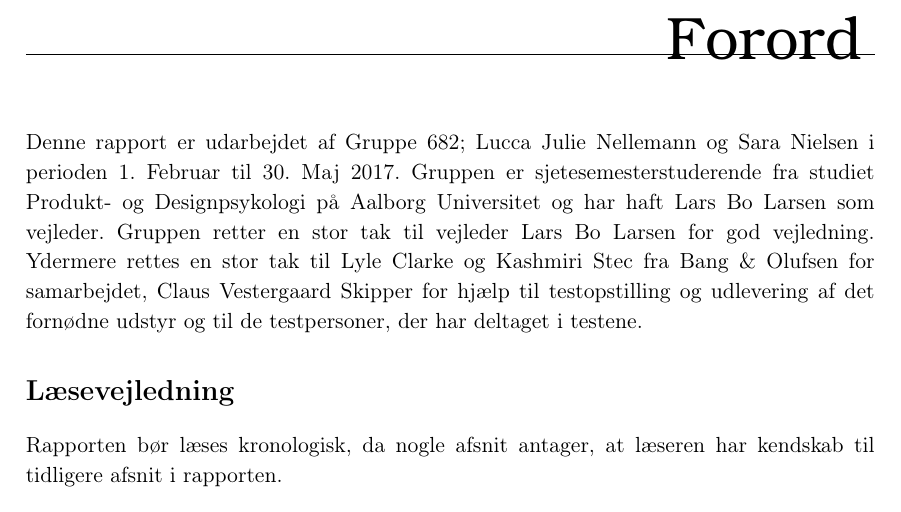
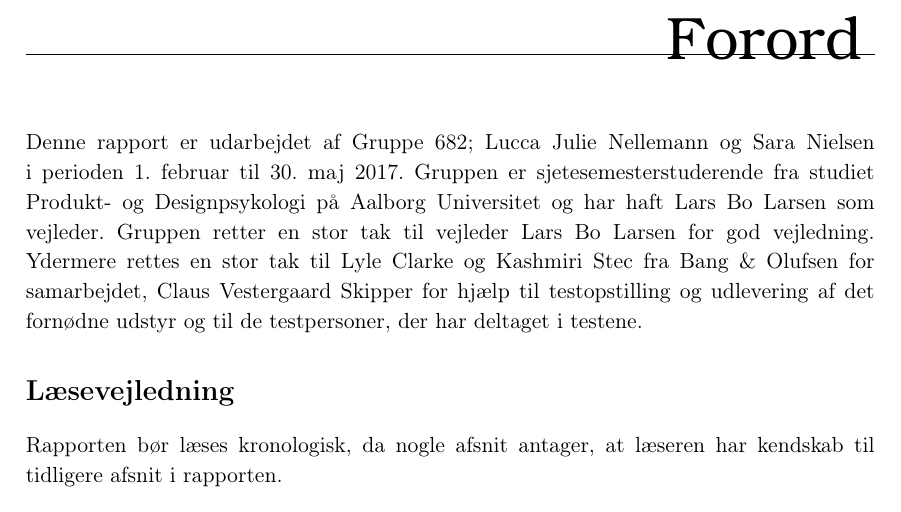
Before and after one commit to SaraNielsen0711/P6-LaTex, a LaTeX thesis (Master.tex, which reads Preamble/Preamble_Metadata.tex): part of page 5 of 137, cut so that both start at the same text. Compiled offline with pdfLaTeX.

Commit message:
Rettet figur og maj

```diff
--- a/Preamble/Preamble_Metadata.tex
+++ b/Preamble/Preamble_Metadata.tex
@@ -20,8 +20,8 @@
 \newcommand{\groupmemberII}{Sara Nielsen}
 \newcommand{\groupmembers}{\groupmemberI og \groupmemberII}
 
-\newcommand{\begindate}{1. Februar}
-\newcommand{\finishdate}{30. Maj}
+\newcommand{\begindate}{1. februar}
+\newcommand{\finishdate}{30. maj}
 \newcommand{\beginyear}{} %Leave empty if same as \endyear
 \newcommand{\finishyear}{2017}
 \newcommand{\projectperiod}{\begindate\beginyear\ til \finishdate\ \finishyear} %This one is defined by the others.
```
Also changed, not shown: 4 other files.
